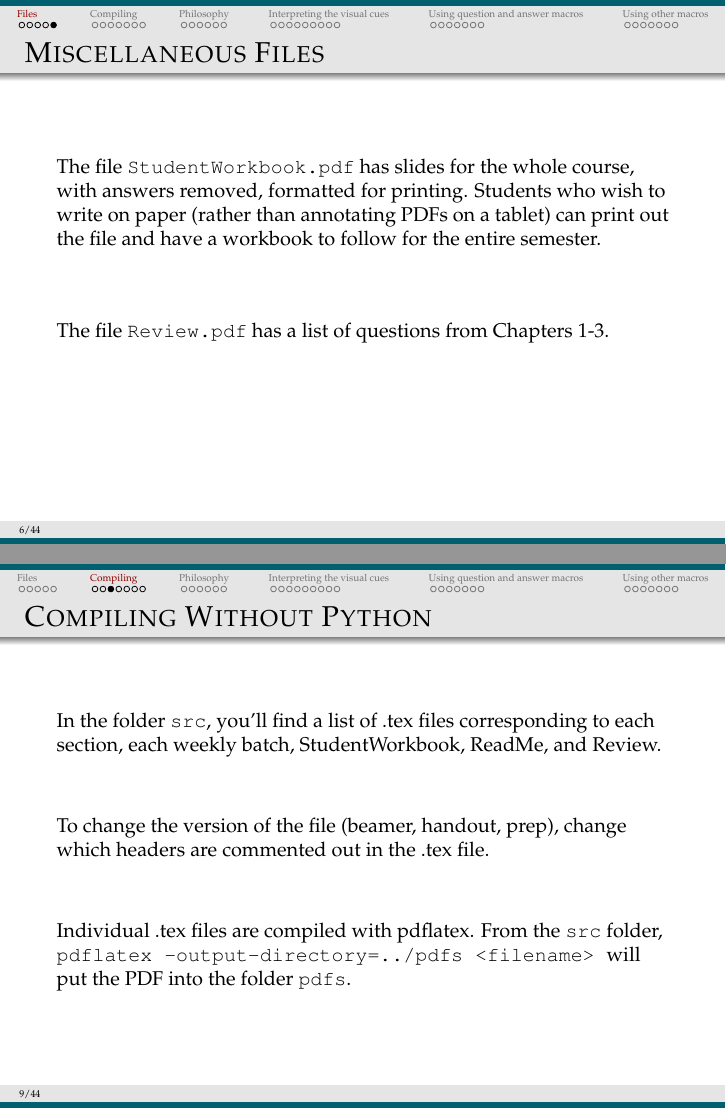
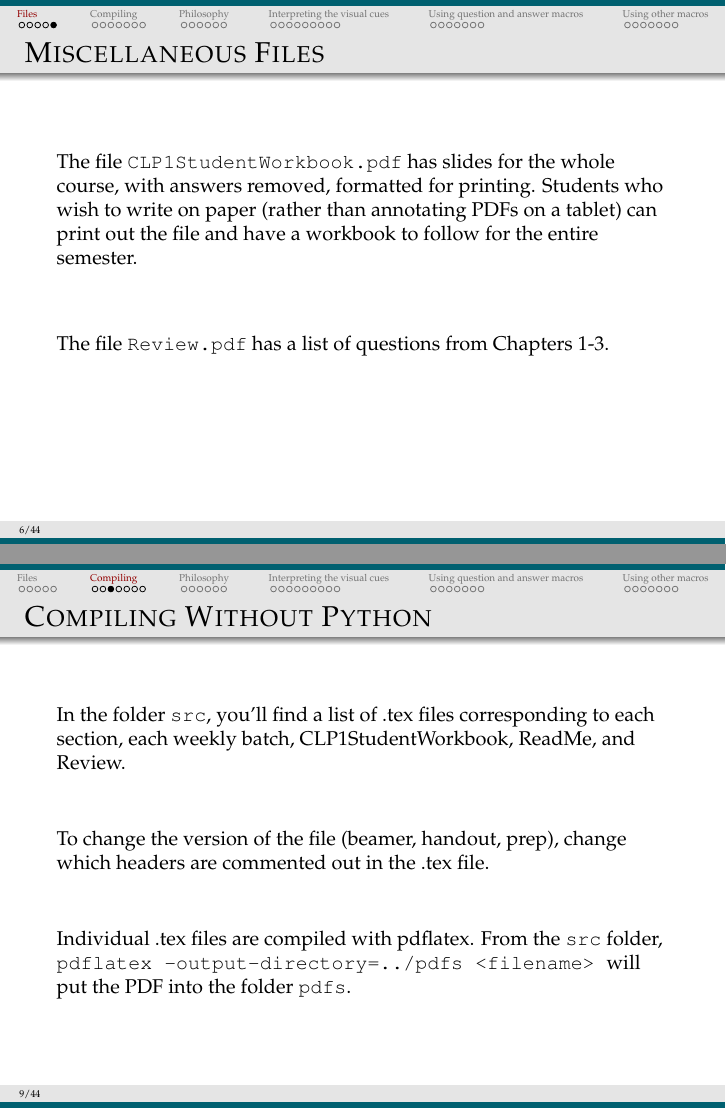
Before and after one commit to ecyeager/CLP1Slides, LaTeX slides (src/ReadMe.tex): pages 6 and 9 of 45, joined at a grey line. Compiled offline with pdfLaTeX.

Commit message:
ReadMe: CLP1StudentWorkbook.pdf / CLP1StudentWorkbook (was StudentWorkbook) — matches current filenames in src/ and build script
Co-Authored-By: Claude Opus 5.5 <noreply@anthropic.com>

```diff
--- a/src/ReadMe.tex
+++ b/src/ReadMe.tex
@@ -62,7 +62,7 @@ Sections 2.4-2.6 are closely related. They are all included in the section marke
 %----------------------------------------------------------------------------------------
 \begin{frame}{Miscellaneous Files}
 
-The file \texttt{StudentWorkbook.pdf} has slides for the whole course, with answers removed, formatted for printing. Students who wish to write on paper (rather than annotating PDFs on a tablet) can print out the file and have a workbook to follow for the entire semester.\vfill
+The file \texttt{CLP1StudentWorkbook.pdf} has slides for the whole course, with answers removed, formatted for printing. Students who wish to write on paper (rather than annotating PDFs on a tablet) can print out the file and have a workbook to follow for the entire semester.\vfill
 
 The file \texttt{Review.pdf} has a list of questions from Chapters 1-3.
 \vfill
@@ -77,7 +77,7 @@ There are many files, so we included options for compiling them efficiently. The
 \end{frame}
 %----------------------------------------------------------------------------------------
 \begin{frame}{Compiling Without Python}
-In the folder \texttt{src}, you'll find a list of .tex files corresponding to each section, each weekly batch, StudentWorkbook, ReadMe, and Review.
+In the folder \texttt{src}, you'll find a list of .tex files corresponding to each section, each weekly batch, CLP1StudentWorkbook, ReadMe, and Review.
 \vfill
 
 To change the version of the file (beamer, handout, prep), change which headers are commented out in the .tex file.
```
